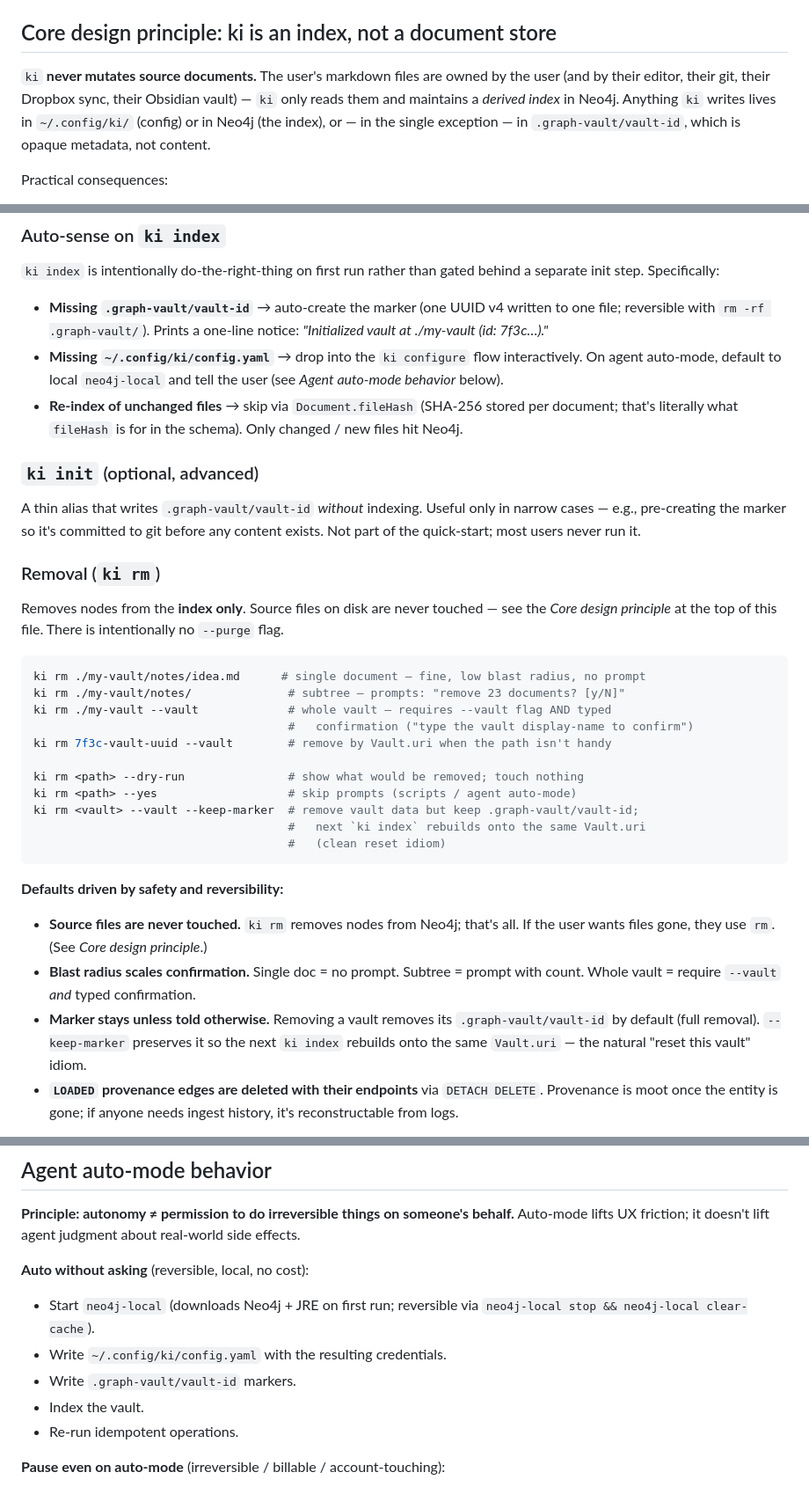
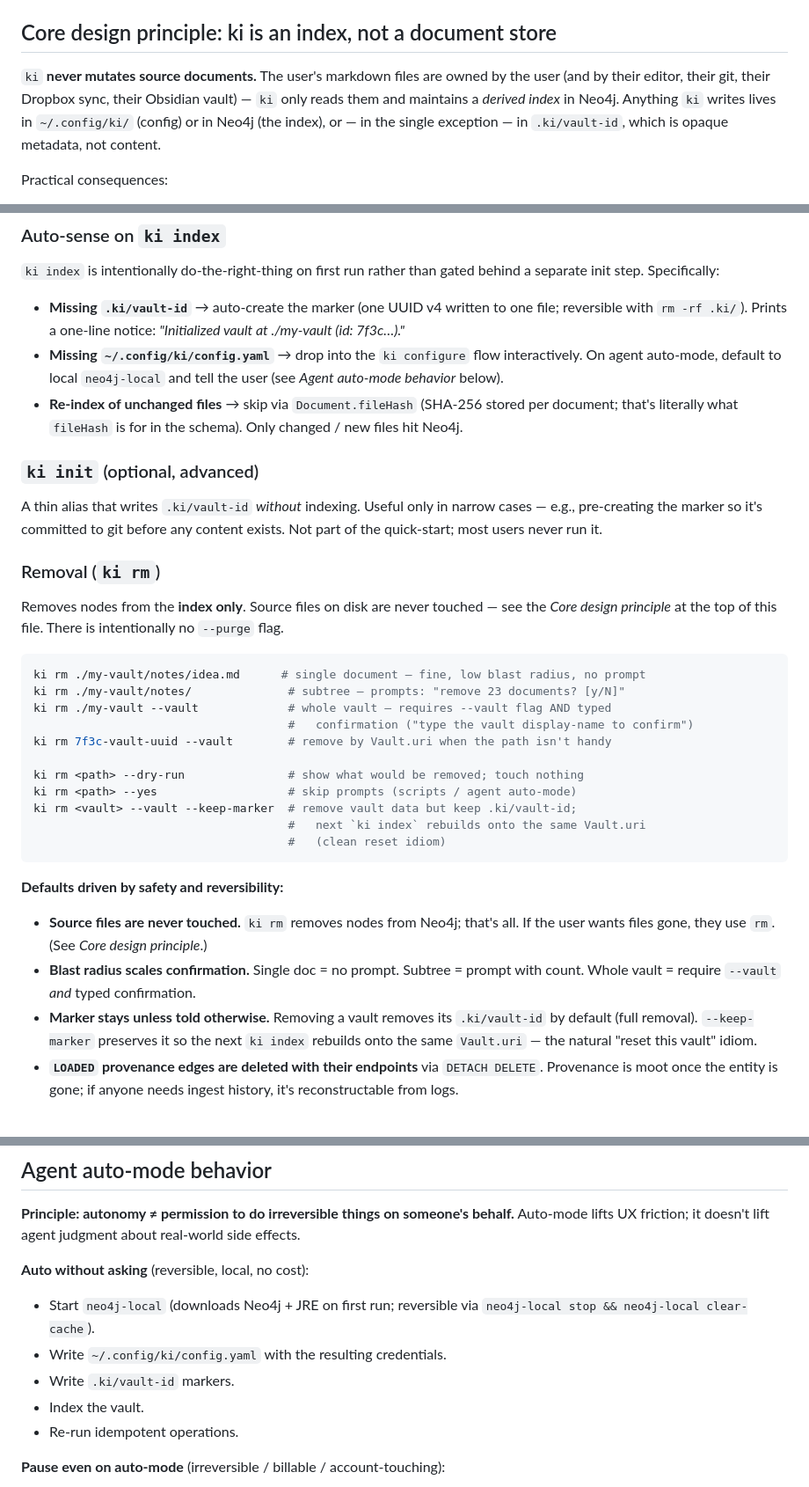
Before and after one commit to zach-blumenfeld/knowledge-index, a Markdown page: REQUIREMENTS.md, 3 parts joined by grey strips. Shown at 88% size. GitHub-like rendering.

````diff
--- a/REQUIREMENTS.md
+++ b/REQUIREMENTS.md
@@ -27,7 +27,7 @@ Two working commands: `ki index` (sync a folder into the graph) and `ki search`
 
 ## Core design principle: ki is an index, not a document store
 
-`ki` **never mutates source documents.** The user's markdown files are owned by the user (and by their editor, their git, their Dropbox sync, their Obsidian vault) — `ki` only reads them and maintains a *derived index* in Neo4j. Anything `ki` writes lives in `~/.config/ki/` (config) or in Neo4j (the index), or — in the single exception — in `.graph-vault/vault-id`, which is opaque metadata, not content.
+`ki` **never mutates source documents.** The user's markdown files are owned by the user (and by their editor, their git, their Dropbox sync, their Obsidian vault) — `ki` only reads them and maintains a *derived index* in Neo4j. Anything `ki` writes lives in `~/.config/ki/` (config) or in Neo4j (the index), or — in the single exception — in `.ki/vault-id`, which is opaque metadata, not content.
 
 Practical consequences:
 - No `ki rm --purge`, no `ki rewrite`, no "fix this frontmatter," no "auto-organize my notes." If a feature requires writing into a `.md` file, it's out of scope.
@@ -72,13 +103,13 @@ KI_PROFILE=work ki index ./my-vault   # env-var override (for scripts / agents /
 
 `ki index` is intentionally do-the-right-thing on first run rather than gated behind a separate init step. Specifically:
 
-- **Missing `.graph-vault/vault-id`** → auto-create the marker (one UUID v4 written to one file; reversible with `rm -rf .graph-vault/`). Prints a one-line notice: *"Initialized vault at ./my-vault (id: 7f3c…)."*
+- **Missing `.ki/vault-id`** → auto-create the marker (one UUID v4 written to one file; reversible with `rm -rf .ki/`). Prints a one-line notice: *"Initialized vault at ./my-vault (id: 7f3c…)."*
 - **Missing `~/.config/ki/config.yaml`** → drop into the `ki configure` flow interactively. On agent auto-mode, default to local `neo4j-local` and tell the user (see *Agent auto-mode behavior* below).
 - **Re-index of unchanged files** → skip via `Document.fileHash` (SHA-256 stored per document; that's literally what `fileHash` is for in the schema). Only changed / new files hit Neo4j.
 
 ### `ki init` (optional, advanced)
 
-A thin alias that writes `.graph-vault/vault-id` *without* indexing. Useful only in narrow cases — e.g., pre-creating the marker so it's committed to git before any content exists. Not part of the quick-start; most users never run it.
+A thin alias that writes `.ki/vault-id` *without* indexing. Useful only in narrow cases — e.g., pre-creating the marker so it's committed to git before any content exists. Not part of the quick-start; most users never run it.
 
 ### Removal (`ki rm`)
 
@@ -93,7 +124,7 @@ ki rm 7f3c-vault-uuid --vault        # remove by Vault.uri when the path isn't h
 
 ki rm <path> --dry-run               # show what would be removed; touch nothing
 ki rm <path> --yes                   # skip prompts (scripts / agent auto-mode)
-ki rm <vault> --vault --keep-marker  # remove vault data but keep .graph-vault/vault-id;
+ki rm <vault> --vault --keep-marker  # remove vault data but keep .ki/vault-id;
                                      #   next `ki index` rebuilds onto the same Vault.uri
                                      #   (clean reset idiom)
 ```
@@ -102,7 +133,7 @@ ki rm <vault> --vault --keep-marker  # remove vault data but keep .graph-vault/v
 
 - **Source files are never touched.** `ki rm` removes nodes from Neo4j; that's all. If the user wants files gone, they use `rm`. (See *Core design principle*.)
 - **Blast radius scales confirmation.** Single doc = no prompt. Subtree = prompt with count. Whole vault = require `--vault` *and* typed confirmation.
-- **Marker stays unless told otherwise.** Removing a vault removes its `.graph-vault/vault-id` by default (full removal). `--keep-marker` preserves it so the next `ki index` rebuilds onto the same `Vault.uri` — the natural "reset this vault" idiom.
+- **Marker stays unless told otherwise.** Removing a vault removes its `.ki/vault-id` by default (full removal). `--keep-marker` preserves it so the next `ki index` rebuilds onto the same `Vault.uri` — the natural "reset this vault" idiom.
 - **`LOADED` provenance edges are deleted with their endpoints** via `DETACH DELETE`. Provenance is moot once the entity is gone; if anyone needs ingest history, it's reconstructable from logs.
 
 **Agent auto-mode handling:** single-doc and subtree `rm` are auto-fine (reversible by re-running `ki index`). Whole-vault `rm` requires explicit user consent every time, regardless of harness permission, because it destroys the graph for that vault. See *Agent auto-mode behavior* for the full partition.
@@ -140,7 +171,7 @@ Both option 1 and option 2 shell out to existing tools, parse the resulting cred
 **Auto without asking** (reversible, local, no cost):
 - Start `neo4j-local` (downloads Neo4j + JRE on first run; reversible via `neo4j-local stop && neo4j-local clear-cache`).
 - Write `~/.config/ki/config.yaml` with the resulting credentials.
-- Write `.graph-vault/vault-id` markers.
+- Write `.ki/vault-id` markers.
 - Index the vault.
 - Re-run idempotent operations.
 
````
Also changed, not shown: other parts of REQUIREMENTS.md (+38 -7 lines).
